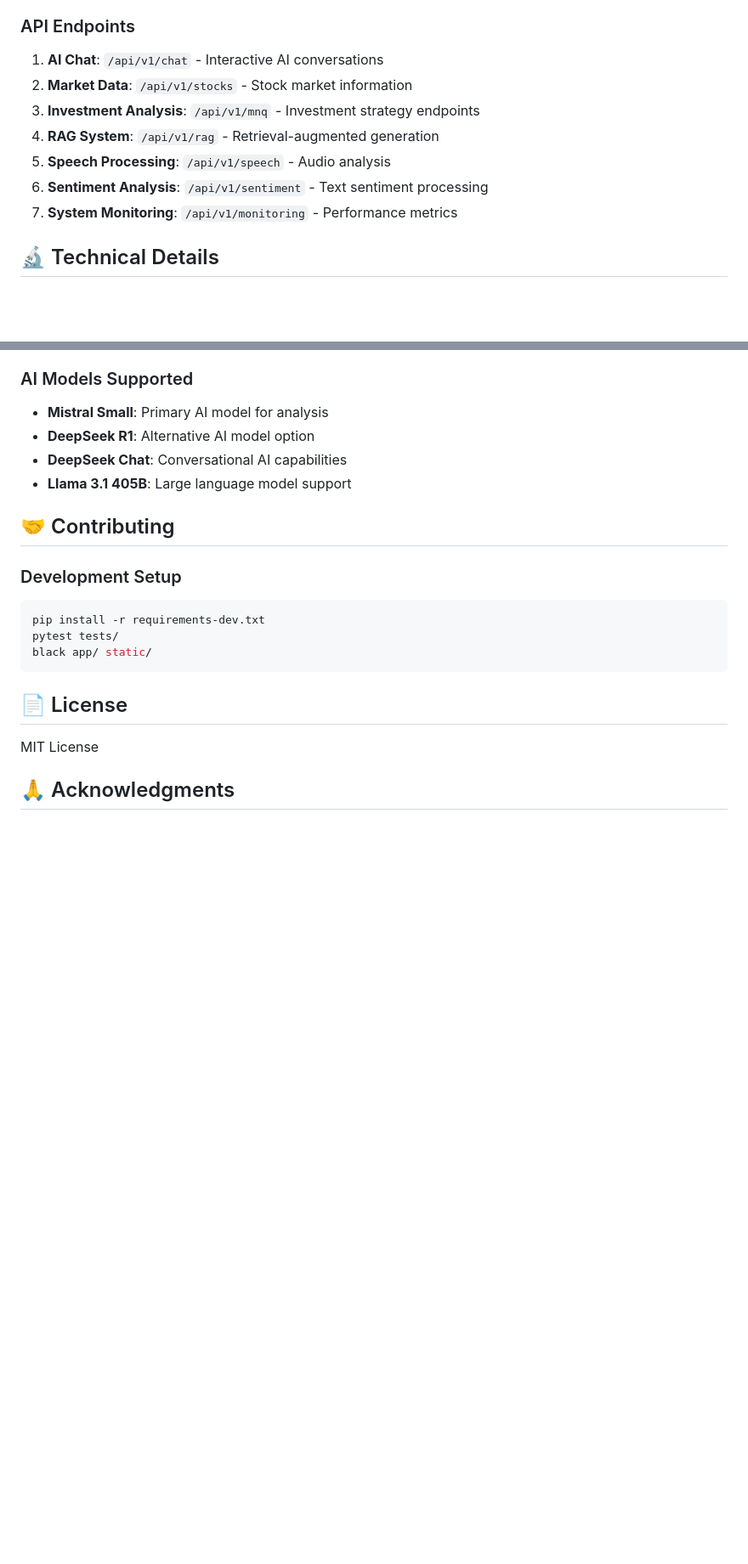
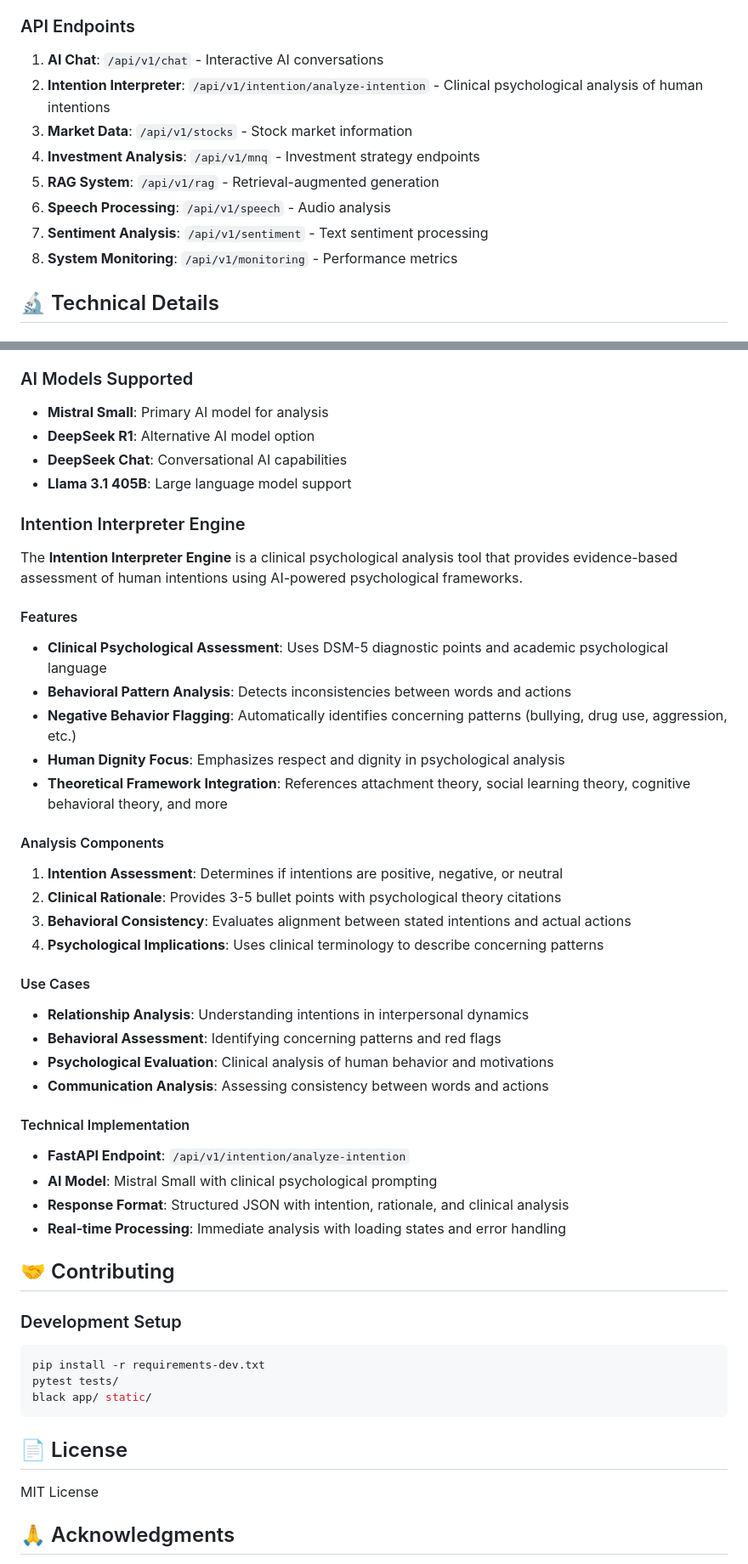
Before and after one commit to Shiho26Miyano/Tokimeki, a Markdown page: README.md, 2 parts joined by grey strips. Shown: that part at 85% size. Drawn GitHub-style; blank space fills up the shorter version.

```diff
--- a/README.md
+++ b/README.md
@@ -81,12 +83,13 @@ PORT=8080
 ### API Endpoints
 
 1. **AI Chat**: `/api/v1/chat` - Interactive AI conversations
-2. **Market Data**: `/api/v1/stocks` - Stock market information
-3. **Investment Analysis**: `/api/v1/mnq` - Investment strategy endpoints
-4. **RAG System**: `/api/v1/rag` - Retrieval-augmented generation
-5. **Speech Processing**: `/api/v1/speech` - Audio analysis
-6. **Sentiment Analysis**: `/api/v1/sentiment` - Text sentiment processing
-7. **System Monitoring**: `/api/v1/monitoring` - Performance metrics
+2. **Intention Interpreter**: `/api/v1/intention/analyze-intention` - Clinical psychological analysis of human intentions
+3. **Market Data**: `/api/v1/stocks` - Stock market information
+4. **Investment Analysis**: `/api/v1/mnq` - Investment strategy endpoints
+5. **RAG System**: `/api/v1/rag` - Retrieval-augmented generation
+6. **Speech Processing**: `/api/v1/speech` - Audio analysis
+7. **Sentiment Analysis**: `/api/v1/sentiment` - Text sentiment processing
+8. **System Monitoring**: `/api/v1/monitoring` - Performance metrics
 
 ## 🔬 Technical Details
 
@@ -111,6 +114,35 @@ PORT=8080
 - **DeepSeek R1**: Alternative AI model option
 - **DeepSeek Chat**: Conversational AI capabilities
 - **Llama 3.1 405B**: Large language model support
+
+### Intention Interpreter Engine
+
+The **Intention Interpreter Engine** is a clinical psychological analysis tool that provides evidence-based assessment of human intentions using AI-powered psychological frameworks.
+
+#### Features
+- **Clinical Psychological Assessment**: Uses DSM-5 diagnostic points and academic psychological language
+- **Behavioral Pattern Analysis**: Detects inconsistencies between words and actions
+- **Negative Behavior Flagging**: Automatically identifies concerning patterns (bullying, drug use, aggression, etc.)
+- **Human Dignity Focus**: Emphasizes respect and dignity in psychological analysis
+- **Theoretical Framework Integration**: References attachment theory, social learning theory, cognitive behavioral theory, and more
+
+#### Analysis Components
+1. **Intention Assessment**: Determines if intentions are positive, negative, or neutral
+2. **Clinical Rationale**: Provides 3-5 bullet points with psychological theory citations
+3. **Behavioral Consistency**: Evaluates alignment between stated intentions and actual actions
+4. **Psychological Implications**: Uses clinical terminology to describe concerning patterns
+
+#### Use Cases
+- **Relationship Analysis**: Understanding intentions in interpersonal dynamics
+- **Behavioral Assessment**: Identifying concerning patterns and red flags
+- **Psychological Evaluation**: Clinical analysis of human behavior and motivations
+- **Communication Analysis**: Assessing consistency between words and actions
+
+#### Technical Implementation
+- **FastAPI Endpoint**: `/api/v1/intention/analyze-intention`
+- **AI Model**: Mistral Small with clinical psychological prompting
+- **Response Format**: Structured JSON with intention, rationale, and clinical analysis
+- **Real-time Processing**: Immediate analysis with loading states and error handling
 
 ## 🤝 Contributing
 
```
Also changed, not shown: other parts of README.md (+2 -0 lines).
